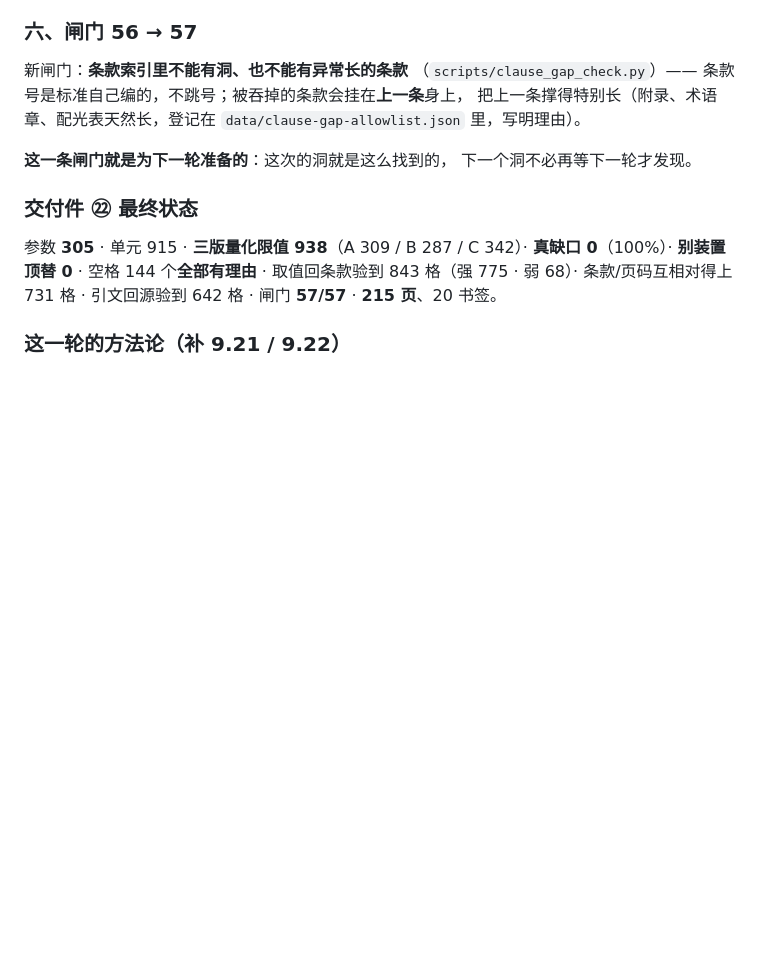
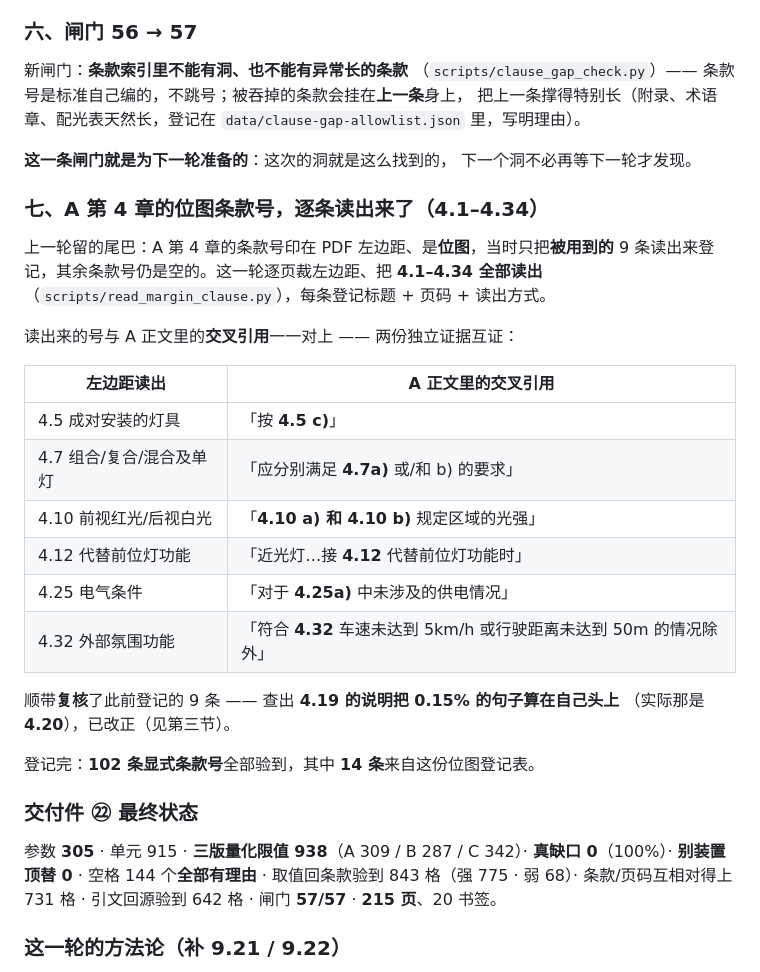
Before and after one commit to mortis-zhy/regulatory-copilot, a Markdown page: HANDOVER.md, the part around the change. Rendered like a GitHub page; blank space fills up the shorter version.

Commit message:
docs(outer): 交付件 ㉒ 补记 —— A 第 4 章位图条款号逐条读出（4.1–4.34）
HANDOVER §9.23 加第七点、PDF对比/README 加「五之二」：
A 第 4 章的位图条款号已逐条裁图读出并登记（标题 + 页码 + 读出方式），
与 A 正文里的交叉引用一一互证；顺带复核出 4.19 的说明把 0.15% 算在自己头上（实为 4.20）。

Co-Authored-By: Claude Fable 5 <noreply@anthropic.com>

```diff
--- a/HANDOVER.md
+++ b/HANDOVER.md
@@ -1960,6 +1960,28 @@ E.1 表里那一栏写着「已核对」，可产物里只有**计数**、没有
 **这一条闸门就是为下一轮准备的**：这次的洞就是这么找到的，
 下一个洞不必再等下一轮才发现。
 
+### 七、A 第 4 章的位图条款号，**逐条读出来了**（4.1–4.34）
+
+上一轮留的尾巴：A 第 4 章的条款号印在 PDF 左边距、是**位图**，当时只把**被用到的**
+9 条读出来登记，其余条款号仍是空的。这一轮逐页裁左边距、把 **4.1–4.34 全部读出**
+（`scripts/read_margin_clause.py`），每条登记标题 + 页码 + 读出方式。
+
+读出来的号与 A 正文里的**交叉引用**一一对上 —— 两份独立证据互证：
+
+| 左边距读出 | A 正文里的交叉引用 |
+|---|---|
+| 4.5 成对安装的灯具 | 「按 **4.5 c)**」 |
+| 4.7 组合/复合/混合及单灯 | 「应分别满足 **4.7a)** 或/和 b) 的要求」 |
+| 4.10 前视红光/后视白光 | 「**4.10 a) 和 4.10 b)** 规定区域的光强」 |
+| 4.12 代替前位灯功能 | 「近光灯…接 **4.12** 代替前位灯功能时」 |
+| 4.25 电气条件 | 「对于 **4.25a)** 中未涉及的供电情况」 |
+| 4.32 外部氛围功能 | 「符合 **4.32** 车速未达到 5km/h 或行驶距离未达到 50m 的情况除外」 |
+
+顺带**复核**了此前登记的 9 条 —— 查出 **4.19 的说明把 0.15% 的句子算在自己头上**
+（实际那是 **4.20**），已改正（见第三节）。
+
+登记完：**102 条显式条款号**全部验到，其中 **14 条**来自这份位图登记表。
+
 ### 交付件 ㉒ 最终状态
 
 参数 **305** · 单元 915 · **三版量化限值 938**（A 309 / B 287 / C 342）·
```
Also changed, not shown: PDF对比/README.md (+8 -0 lines).
